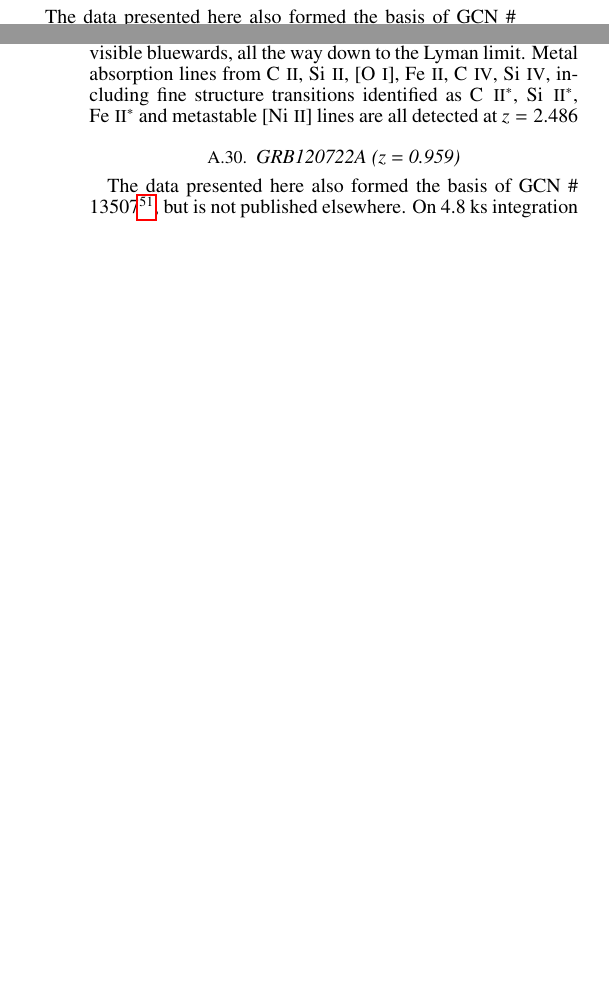
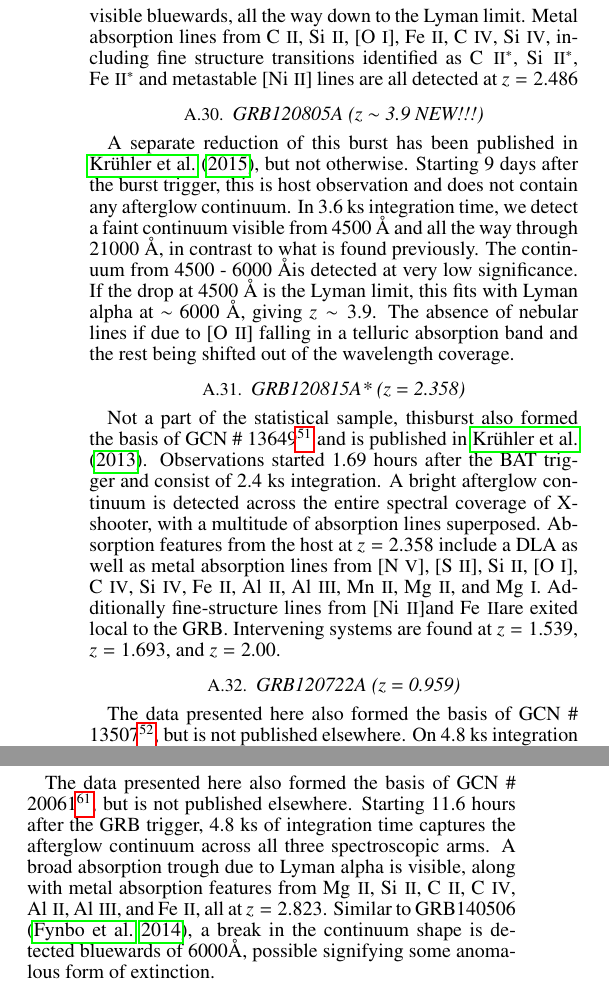
Before and after one commit to jselsing/XSGRB-sample-paper, a LaTeX document (document/XSGRB_sample.tex): two parts of the columns of pages 10 and 11 of 11 before the commit and two parts of the columns of pages 12 and 13 of 13 after it, joined at a grey line, cut so that both start at the same text, the shorter picture padded with empty space. Compiled offline with pdfLaTeX.

Commit message:
GRB120805A GRB120815A GRB120909A GRB121024A GRB121027A GRB161007A GRB161014A

```diff
--- a/document/XSGRB_sample.tex
+++ b/document/XSGRB_sample.tex
@@ -21,6 +21,7 @@
 \newcommand{\Msun}{$M_\odot$}
 \newcommand{\lya}{Ly$\alpha$}
 \newcommand{\lyb}{Ly$\beta$}
+\newcommand{\lyg}{Ly$\gamma$}
 \newcommand{\hb}{H$\beta$}
 \newcommand{\ha}{H$\alpha$}
 \newcommand{\hg}{H$\gamma$}
@@ -29,9 +30,10 @@
 \newcommand{\oi}{[\ion{O}{1}]}
 \newcommand{\sii}{[\ion{S}{2}]}
 \newcommand{\siii}{[\ion{S}{3}]}
-\newcommand{\oii}{[\ion{O}{2}]$\lambda$3727}
-\newcommand{\oiii}{[\ion{O}{3}]$\lambda$5007}
+\newcommand{\oii}{[\ion{O}{2}]}
+\newcommand{\oiii}{[\ion{O}{3}]}
 \newcommand{\nii}{[\ion{N}{2}]}
+\newcommand{\nv}{[\ion{N}{5}]}
 \newcommand{\neiii}{[\ion{Ne}{3}]}
 \newcommand{\NIii}{[\ion{Ni}{2}]}
 \newcommand{\feii}{\ion{Fe}{2}}
@@ -834,6 +836,28 @@
 	identified as \cii$^*$, \SIii$^*$, \feii$^*$ and metastable \NIii~lines are all
 	detected at $z = 2.486$
 
+	\subsection{GRB120805A (z $\sim$ 3.9 NEW!!!)}
+	A separate reduction of this burst has been published in \citet{Kruhler2015},
+	but not otherwise. Starting 9 days after the burst trigger, this is host
+	observation and does not contain any afterglow continuum. In 3.6 ks integration
+	time, we detect a faint continuum visible from 4500 \AA~and all the way through
+	21000 \AA, in contrast to what is found previously. The continuum from 4500 -
+	6000 \AA is detected at very low significance. If the drop at 4500 \AA~is the
+	Lyman limit, this fits with Lyman alpha at $\sim$ 6000 \AA, giving $z \sim
+	3.9$. The absence of nebular lines if due to \oii~falling in a telluric
+	absorption band and the rest being shifted out of the wavelength coverage.
+
+	\subsection{GRB120815A* (z = 2.358)}
+	Not a part of the statistical sample, thisburst also formed the basis of  GCN
+	\# 13649\footnote{\url{http://gcn.gsfc.nasa.gov/gcn3/13649.gcn3}} and is
+	published in \citet{Kruhler2013}. Observations started 1.69 hours after the BAT
+	trigger and consist of 2.4 ks integration. A bright afterglow continuum is
+	detected across the entire spectral coverage of X-shooter, with a multitude of
+	absorption lines superposed. Absorption features from the host at $z = 2.358$
+	include a DLA as well as metal absorption lines from \nv, \sii, \SIii, \oi,
+	\civ, \SIiv, \feii, \alii, \aliii, \mnii, \mgii, and \mgi. Additionally
+	fine-structure lines from \NIii and \feii are exited local to the GRB.
+	Intervening systems are found at $z = 1.539$, $z = 1.693$, and $z = 2.00$.
 
 	\subsection{GRB120722A (z = 0.959)}
 	The data presented here also formed the basis of GCN \#
@@ -846,0 +894,2 @@
+	\subsection{GRB121027A (z = 1.773)}
+	The data presented here has formed the basis of GCN \#
@@ -889,0 +950 @@
+	$\sim$ 6850 \AA~and continuing through 21000 \AA. A very low significance
@@ -890 +959,12 @@
+	\subsection{GRB161014A (z =2.823)}
+	The data presented here also formed the basis of GCN \#
+	20061\footnote{\url{http://gcn.gsfc.nasa.gov/gcn3/20061.gcn3}}, but is not
+	published elsewhere. Starting 11.6 hours after the GRB trigger, 4.8 ks of
+	integration time captures the afterglow continuum across all three
+	spectroscopic arms. A broad absorption trough due to Lyman alpha is visible,
+	along with metal absorption features from \mgii, \SIii, \cii, \civ, \alii,
+	\aliii, and	\feii, all at $z =2.823$. Similar to GRB140506 \citep{Fynbo2014}, a
+	break in the continuum shape is detected bluewards of 6000\AA, possible
+	signifying some anomalous form of extinction.
+
 \end{document}
```
Also changed, not shown: document/tables/burst_overview.tex (+6 -4 lines), document/XSGRB_sample.bbl, document/XSGRB_sample.pdf, document/XSGRB_sample.tex (44 more changed lines).
